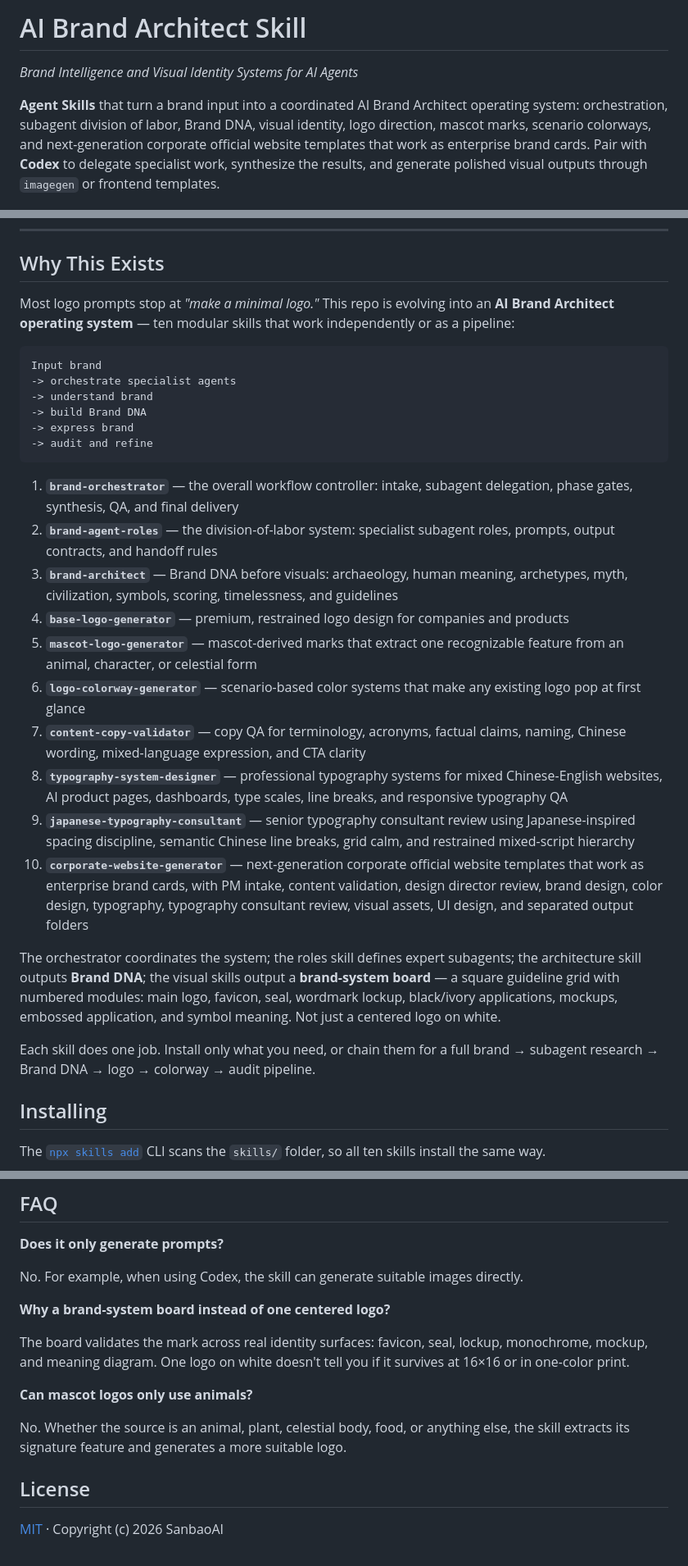
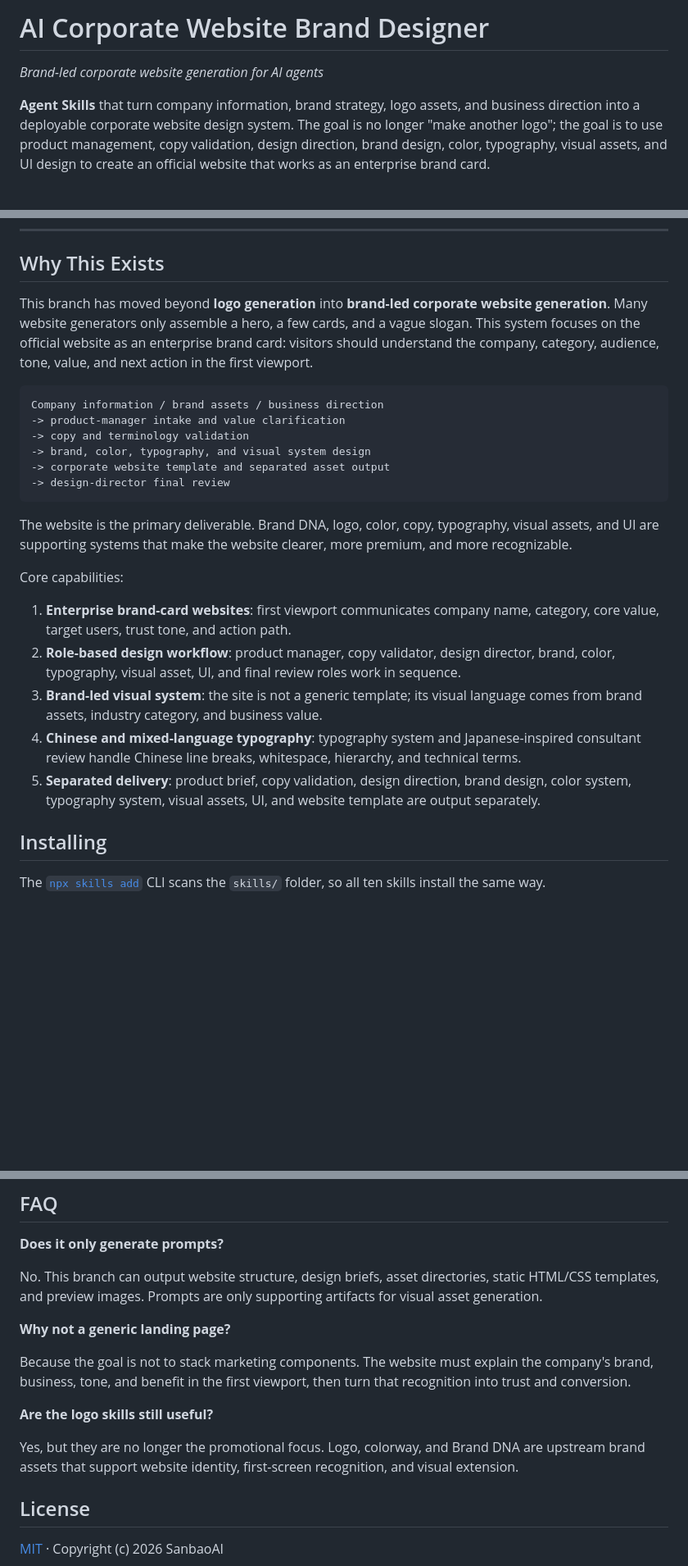
Before and after one commit to SanbaoAI/logo-generator-skill, a Markdown page: README.md, 3 parts joined by grey strips. Shown at 82% size. Drawn GitHub-style; blank space fills up the shorter version.

````diff
--- a/README.md
+++ b/README.md
@@ -1,6 +1,6 @@
-# AI Brand Architect Skill
+# AI Corporate Website Brand Designer
 
-*Brand Intelligence and Visual Identity Systems for AI Agents*
+*Brand-led corporate website generation for AI agents*
 
-**Agent Skills** that turn a brand input into a coordinated AI Brand Architect operating system: orchestration, subagent division of labor, Brand DNA, visual identity, logo direction, mascot marks, scenario colorways, and next-generation corporate official website templates that work as enterprise brand cards. Pair with **Codex** to delegate specialist work, synthesize the results, and generate polished visual outputs through `imagegen` or frontend templates.
+**Agent Skills** that turn company information, brand strategy, logo assets, and business direction into a deployable corporate website design system. The goal is no longer "make another logo"; the goal is to use product management, copy validation, design direction, brand design, color, typography, visual assets, and UI design to create an official website that works as an enterprise brand card.
 
@@ -35,31 +20,26 @@
 
 ## Why This Exists
 
-Most logo prompts stop at *"make a minimal logo."* This repo is evolving into an **AI Brand Architect operating system** — ten modular skills that work independently or as a pipeline:
+This branch has moved beyond **logo generation** into **brand-led corporate website generation**. Many website generators only assemble a hero, a few cards, and a vague slogan. This system focuses on the official website as an enterprise brand card: visitors should understand the company, category, audience, tone, value, and next action in the first viewport.
 
 ```text
-Input brand
--> orchestrate specialist agents
--> understand brand
--> build Brand DNA
--> express brand
--> audit and refine
+Company information / brand assets / business direction
+-> product-manager intake and value clarification
+-> copy and terminology validation
+-> brand, color, typography, and visual system design
+-> corporate website template and separated asset output
+-> design-director final review
 ```
 
-1. **`brand-orchestrator`** — the overall workflow controller: intake, subagent delegation, phase gates, synthesis, QA, and final delivery
-2. **`brand-agent-roles`** — the division-of-labor system: specialist subagent roles, prompts, output contracts, and handoff rules
-3. **`brand-architect`** — Brand DNA before visuals: archaeology, human meaning, archetypes, myth, civilization, symbols, scoring, timelessness, and guidelines
-4. **`base-logo-generator`** — premium, restrained logo design for companies and products
-5. **`mascot-logo-generator`** — mascot-derived marks that extract one recognizable feature from an animal, character, or celestial form
-6. **`logo-colorway-generator`** — scenario-based color systems that make any existing logo pop at first glance
-7. **`content-copy-validator`** — copy QA for terminology, acronyms, factual claims, naming, Chinese wording, mixed-language expression, and CTA clarity
-8. **`typography-system-designer`** — professional typography systems for mixed Chinese-English websites, AI product pages, dashboards, type scales, line breaks, and responsive typography QA
-9. **`japanese-typography-consultant`** — senior typography consultant review using Japanese-inspired spacing discipline, semantic Chinese line breaks, grid calm, and restrained mixed-script hierarchy
-10. **`corporate-website-generator`** — next-generation corporate official website templates that work as enterprise brand cards, with PM intake, content validation, design director review, brand design, color design, typography, typography consultant review, visual assets, UI design, and separated output folders
+The website is the primary deliverable. Brand DNA, logo, color, copy, typography, visual assets, and UI are supporting systems that make the website clearer, more premium, and more recognizable.
 
-The orchestrator coordinates the system; the roles skill defines expert subagents; the architecture skill outputs **Brand DNA**; the visual skills output a **brand-system board** — a square guideline grid with numbered modules: main logo, favicon, seal, wordmark lockup, black/ivory applications, mockups, embossed application, and symbol meaning. Not just a centered logo on white.
+Core capabilities:
 
-Each skill does one job. Install only what you need, or chain them for a full brand → subagent research → Brand DNA → logo → colorway → audit pipeline.
+1. **Enterprise brand-card websites**: first viewport communicates company name, category, core value, target users, trust tone, and action path.
+2. **Role-based design workflow**: product manager, copy validator, design director, brand, color, typography, visual asset, UI, and final review roles work in sequence.
+3. **Brand-led visual system**: the site is not a generic template; its visual language comes from brand assets, industry category, and business value.
+4. **Chinese and mixed-language typography**: typography system and Japanese-inspired consultant review handle Chinese line breaks, whitespace, hierarchy, and technical terms.
+5. **Separated delivery**: product brief, copy validation, design direction, brand design, color system, typography system, visual assets, UI, and website template are output separately.
 
 ## Installing
 
@@ -559,15 +540,15 @@ logo-generator-skill/
 
 **Does it only generate prompts?**
 
-No. For example, when using Codex, the skill can generate suitable images directly.
+No. This branch can output website structure, design briefs, asset directories, static HTML/CSS templates, and preview images. Prompts are only supporting artifacts for visual asset generation.
 
-**Why a brand-system board instead of one centered logo?**
+**Why not a generic landing page?**
 
-The board validates the mark across real identity surfaces: favicon, seal, lockup, monochrome, mockup, and meaning diagram. One logo on white doesn't tell you if it survives at 16×16 or in one-color print.
+Because the goal is not to stack marketing components. The website must explain the company's brand, business, tone, and benefit in the first viewport, then turn that recognition into trust and conversion.
 
-**Can mascot logos only use animals?**
+**Are the logo skills still useful?**
 
-No. Whether the source is an animal, plant, celestial body, food, or anything else, the skill extracts its signature feature and generates a more suitable logo.
+Yes, but they are no longer the promotional focus. Logo, colorway, and Brand DNA are upstream brand assets that support website identity, first-screen recognition, and visual extension.
 
 ## License
 
````
Also changed, not shown: other parts of README.md (+20 -34 lines), README.zh-CN.md (+42 -61 lines).
